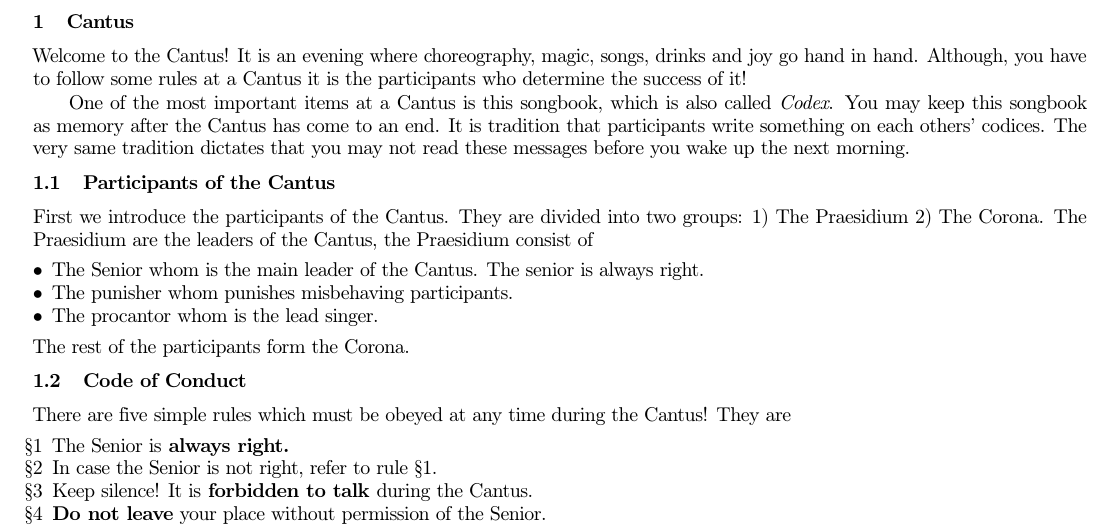
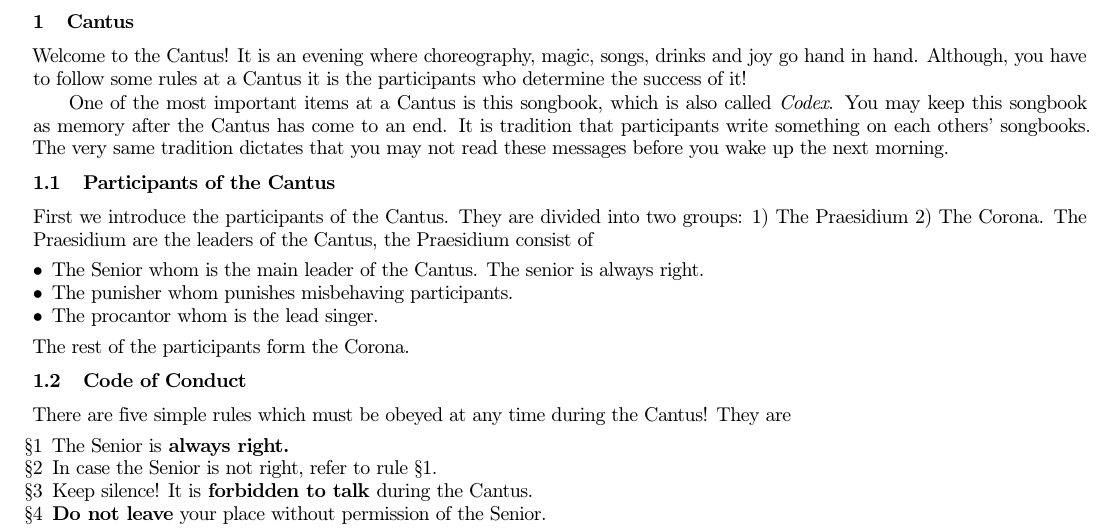
Before and after one commit to dhil/best-aalborg-songbook, a LaTeX document (src/Songbook.tex, which reads src/rules.tex): part of page 2 of 38, cut so that both start at the same text. Compiled offline with pdfLaTeX.

Commit message:
Update rules.tex

```diff
--- a/src/rules.tex
+++ b/src/rules.tex
@@ -5,7 +5,7 @@ Although, you have to follow some rules at a Cantus it is the participants who d
 
 One of the most important items at a Cantus is this songbook, which is also called \emph{Codex}.
 You may keep this songbook as memory after the Cantus has come to an end.
-It is tradition that participants write something on each others' codices.
+It is tradition that participants write something on each others' songbooks.
 The very same tradition dictates that you may not read these messages before you wake up the next morning.
 
 \subsection{Participants of the Cantus}
```
